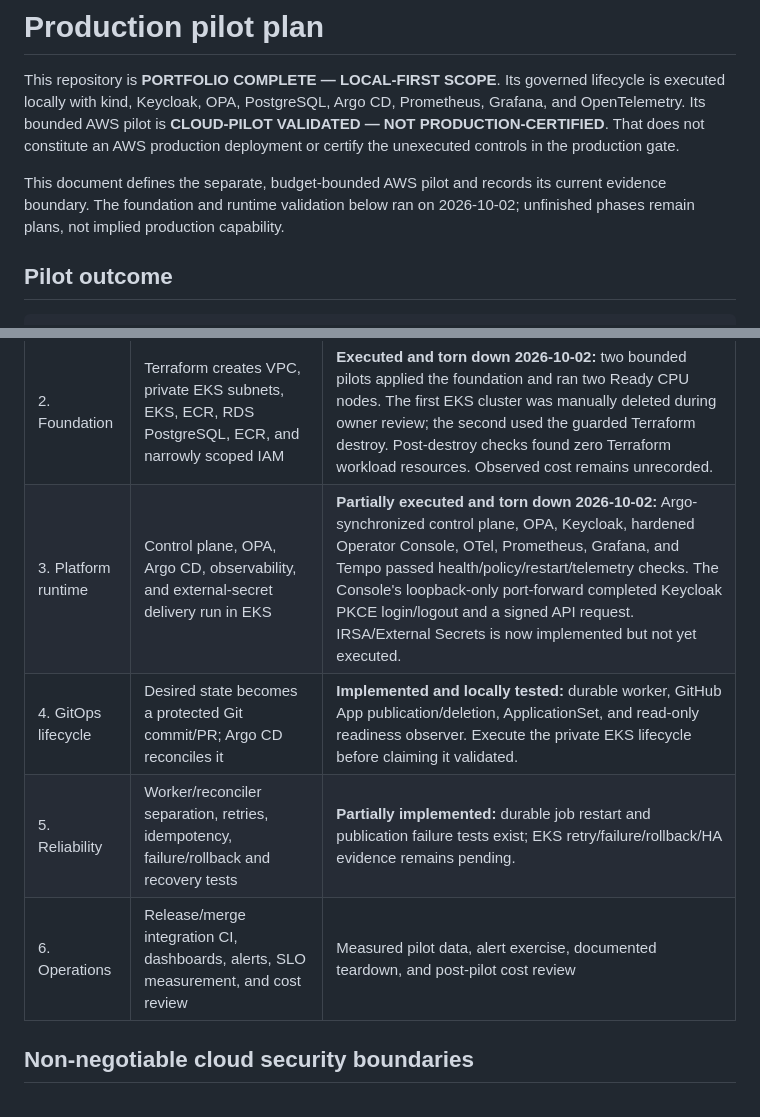
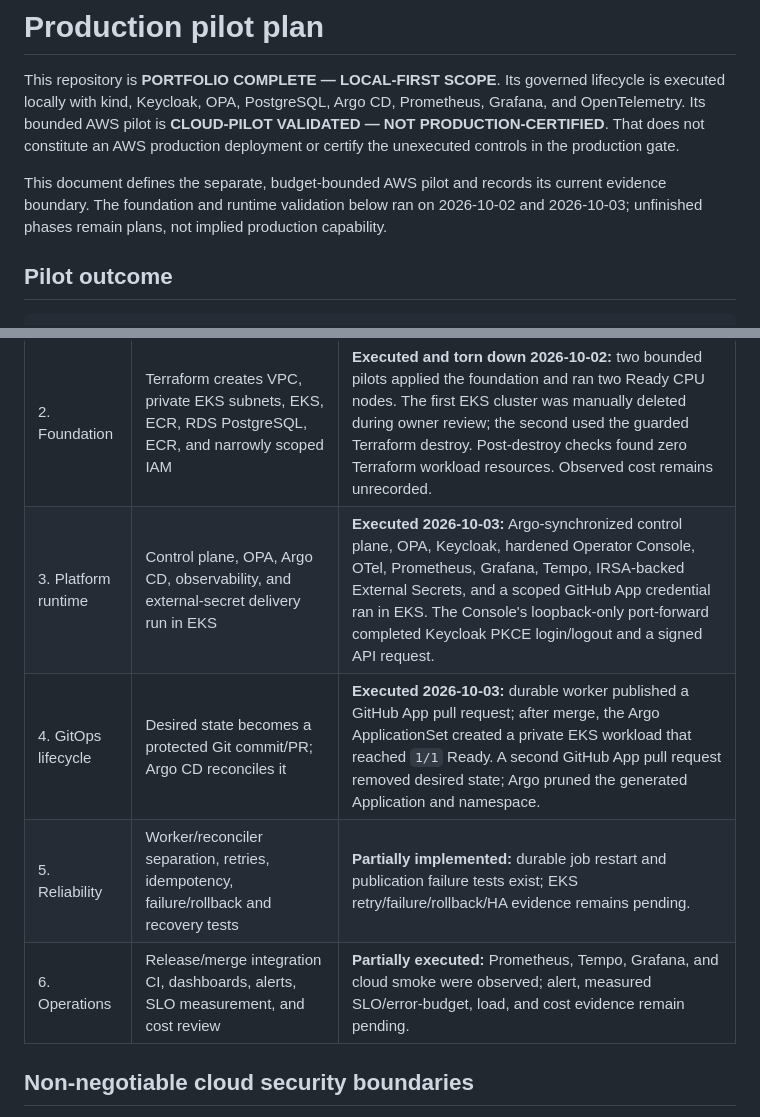
Before and after one commit to Bepoadewale/ai-platform-control-plane, a Markdown page: docs/production-pilot.md, 2 parts joined by grey strips. Drawn GitHub-style.

```diff
--- a/docs/production-pilot.md
+++ b/docs/production-pilot.md
@@ -6,7 +6,7 @@ Its bounded AWS pilot is **CLOUD-PILOT VALIDATED — NOT PRODUCTION-CERTIFIED**.
 constitute an AWS production deployment or certify the unexecuted controls in the production gate.
 
 This document defines the separate, budget-bounded AWS pilot and records its current evidence
-boundary. The foundation and runtime validation below ran on 2026-10-02; unfinished phases remain
+boundary. The foundation and runtime validation below ran on 2026-10-02 and 2026-10-03; unfinished phases remain
 plans, not implied production capability.
 
 ## Pilot outcome
@@ -40,10 +40,10 @@ The API owns intent and governance. Argo CD owns production reconciliation. The
 | 0. Pilot guardrails | Dedicated AWS account, budget alarms, tags, remote Terraform state, break-glass process, destroy plan | **Executed 2026-10-02:** account guard, encrypted/versioned state, lock table, tags, and USD 10 alerts. No workload deployed; see `docs/VALIDATION.md`. |
 | 1. Identity and CI | GitHub Actions OIDC roles with least privilege; no long-lived AWS keys | **Implemented, not executed:** manual `plan`/`apply`/`destroy` workflow is branch-bound and confirmation-gated; record a real OIDC run before claiming it executed. |
 | 2. Foundation | Terraform creates VPC, private EKS subnets, EKS, ECR, RDS PostgreSQL, ECR, and narrowly scoped IAM | **Executed and torn down 2026-10-02:** two bounded pilots applied the foundation and ran two Ready CPU nodes. The first EKS cluster was manually deleted during owner review; the second used the guarded Terraform destroy. Post-destroy checks found zero Terraform workload resources. Observed cost remains unrecorded. |
-| 3. Platform runtime | Control plane, OPA, Argo CD, observability, and external-secret delivery run in EKS | **Partially executed and torn down 2026-10-02:** Argo-synchronized control plane, OPA, Keycloak, hardened Operator Console, OTel, Prometheus, Grafana, and Tempo passed health/policy/restart/telemetry checks. The Console's loopback-only port-forward completed Keycloak PKCE login/logout and a signed API request. IRSA/External Secrets is now implemented but not yet executed. |
-| 4. GitOps lifecycle | Desired state becomes a protected Git commit/PR; Argo CD reconciles it | **Implemented and locally tested:** durable worker, GitHub App publication/deletion, ApplicationSet, and read-only readiness observer. Execute the private EKS lifecycle before claiming it validated. |
+| 3. Platform runtime | Control plane, OPA, Argo CD, observability, and external-secret delivery run in EKS | **Executed 2026-10-03:** Argo-synchronized control plane, OPA, Keycloak, hardened Operator Console, OTel, Prometheus, Grafana, Tempo, IRSA-backed External Secrets, and a scoped GitHub App credential ran in EKS. The Console's loopback-only port-forward completed Keycloak PKCE login/logout and a signed API request. |
+| 4. GitOps lifecycle | Desired state becomes a protected Git commit/PR; Argo CD reconciles it | **Executed 2026-10-03:** durable worker published a GitHub App pull request; after merge, the Argo ApplicationSet created a private EKS workload that reached `1/1` Ready. A second GitHub App pull request removed desired state; Argo pruned the generated Application and namespace. |
 | 5. Reliability | Worker/reconciler separation, retries, idempotency, failure/rollback and recovery tests | **Partially implemented:** durable job restart and publication failure tests exist; EKS retry/failure/rollback/HA evidence remains pending. |
-| 6. Operations | Release/merge integration CI, dashboards, alerts, SLO measurement, and cost review | Measured pilot data, alert exercise, documented teardown, and post-pilot cost review |
+| 6. Operations | Release/merge integration CI, dashboards, alerts, SLO measurement, and cost review | **Partially executed:** Prometheus, Tempo, Grafana, and cloud smoke were observed; alert, measured SLO/error-budget, load, and cost evidence remain pending. |
 
 ## Non-negotiable cloud security boundaries
 
```
Also changed, not shown: PROJECT_STATUS.md (+10 -13 lines), docs/production-shaped-validation.md (+5 -4 lines).
